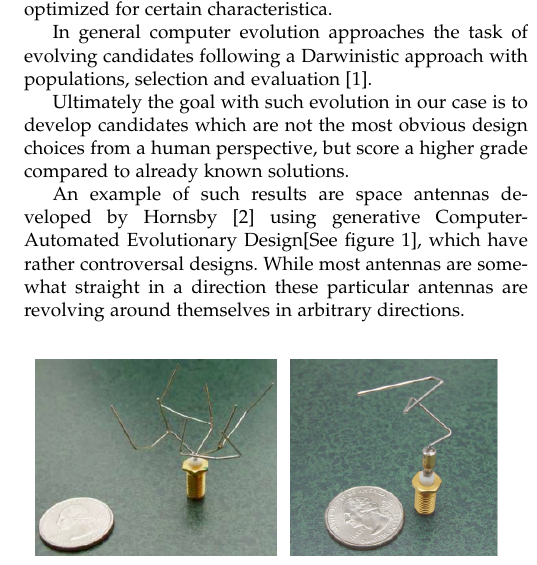
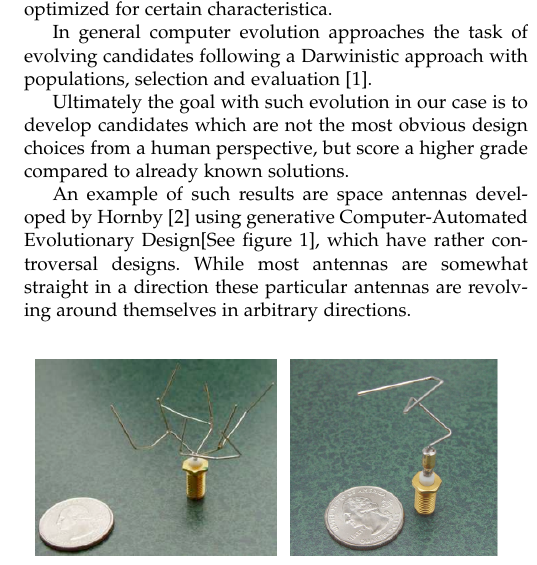
Before and after one commit to inau/gaer-report, a LaTeX paper (main.tex, which reads content/1intro.tex): part of one column of page 1 of 2, cut so that both start at the same text. Compiled offline with pdfLaTeX; a missing font is replaced by an installed copy or a similar font; a LaTeX package or settings file that is missing is left out.

Commit message:
intro changes before pulling Jakobs figure fix

```diff
--- a/content/1intro.tex
+++ b/content/1intro.tex
@@ -5,7 +5,7 @@ In general computer evolution approaches the task of evolving candidates followi
 
 Ultimately the goal with such evolution in our case is to develop candidates which are not the most obvious design choices from a human perspective, but score a higher grade compared to already known solutions.
 
-An example of such results are space antennas developed by Hornsby\cite{paper:ev4} using generative Computer-Automated Evolutionary Design[See figure \ref{fig:nasa_antenna}], which have rather controversal designs. While most antennas are somewhat straight in a direction these particular antennas are revolving around themselves in arbitrary directions.
+An example of such results are space antennas developed by Hornby\cite{paper:ev4} using generative Computer-Automated Evolutionary Design[See figure \ref{fig:nasa_antenna}], which have rather controversal designs. While most antennas are somewhat straight in a direction these particular antennas are revolving around themselves in arbitrary directions.
 
 \begin{figure}[ht]
 \includegraphics[scale=.7]{content/img/space_antenna}
```
